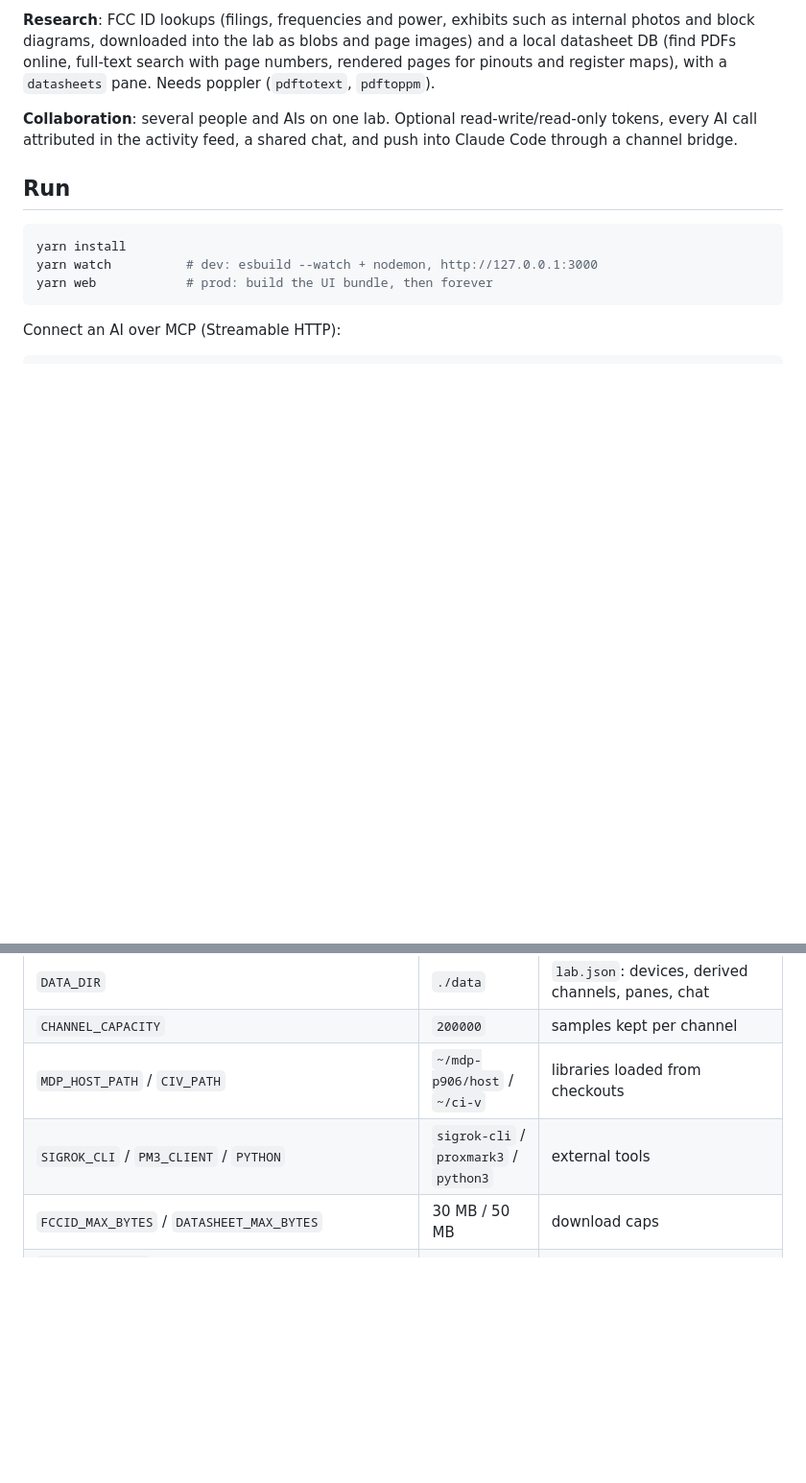
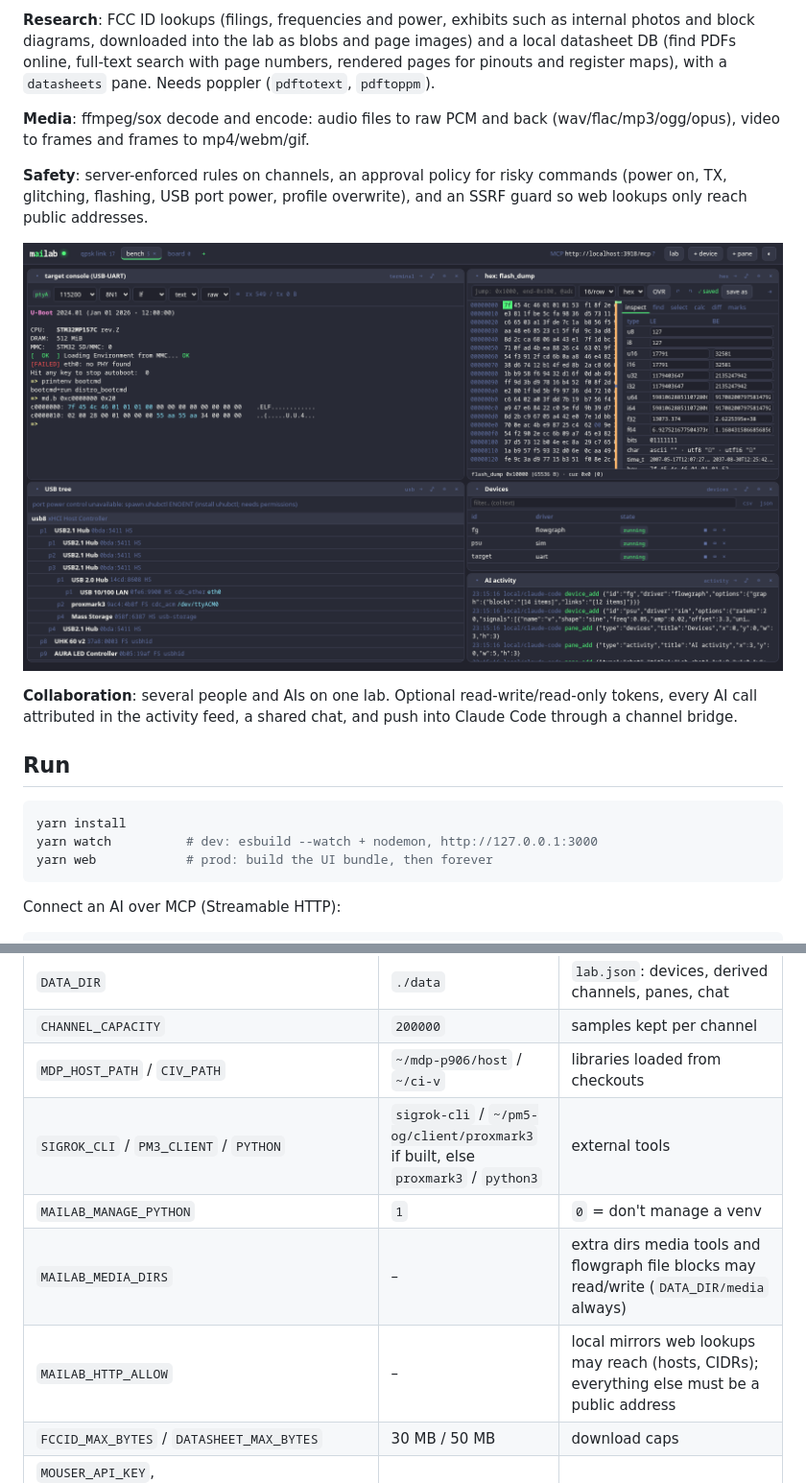
Before and after one commit to nemanjan00/mailab, a Markdown page: README.md, 2 parts joined by grey strips. Shown at 96% size. GitHub-like rendering; pictures changed too: docs/screenshot-bench.png (added); blank space fills up the shorter version.

```diff
--- a/README.md
+++ b/README.md
@@ -52,6 +76,15 @@ as internal photos and block diagrams, downloaded into the lab as blobs and
 page images) and a local datasheet DB (find PDFs online, full-text search with
 page numbers, rendered pages for pinouts and register maps), with a
 `datasheets` pane. Needs poppler (`pdftotext`, `pdftoppm`).
+
+**Media**: ffmpeg/sox decode and encode: audio files to raw PCM and back
+(wav/flac/mp3/ogg/opus), video to frames and frames to mp4/webm/gif.
+
+**Safety**: server-enforced rules on channels, an approval policy for risky
+commands (power on, TX, glitching, flashing, USB port power, profile
+overwrite), and an SSRF guard so web lookups only reach public addresses.
+
+![bench tab: USB-UART console, hex editor, USB tree](docs/screenshot-bench.png)
 
 **Collaboration**: several people and AIs on one lab. Optional
 read-write/read-only tokens, every AI call attributed in the activity feed, a
@@ -114,7 +147,10 @@ client, or the mdp-p906/ci-v checkouts; mount those and set `MDP_HOST_PATH` /
 | `DATA_DIR` | `./data` | `lab.json`: devices, derived channels, panes, chat |
 | `CHANNEL_CAPACITY` | `200000` | samples kept per channel |
 | `MDP_HOST_PATH` / `CIV_PATH` | `~/mdp-p906/host` / `~/ci-v` | libraries loaded from checkouts |
-| `SIGROK_CLI` / `PM3_CLIENT` / `PYTHON` | `sigrok-cli` / `proxmark3` / `python3` | external tools |
+| `SIGROK_CLI` / `PM3_CLIENT` / `PYTHON` | `sigrok-cli` / `~/pm5-og/client/proxmark3` if built, else `proxmark3` / `python3` | external tools |
+| `MAILAB_MANAGE_PYTHON` | `1` | `0` = don't manage a venv |
+| `MAILAB_MEDIA_DIRS` | – | extra dirs media tools and flowgraph file blocks may read/write (`DATA_DIR/media` always) |
+| `MAILAB_HTTP_ALLOW` | – | local mirrors web lookups may reach (hosts, CIDRs); everything else must be a public address |
 | `FCCID_MAX_BYTES` / `DATASHEET_MAX_BYTES` | 30 MB / 50 MB | download caps |
 | `MOUSER_API_KEY`, `NEXAR_CLIENT_ID`+`NEXAR_CLIENT_SECRET`, `DIGIKEY_CLIENT_ID`+`DIGIKEY_CLIENT_SECRET`, `SEARXNG_URL` | – | optional datasheet search providers (off while unset) |
 
```
Also changed, not shown: other parts of README.md (+43 -11 lines), HW.md (+19 -6 lines), SPEC.md (+4 -1 lines), docs/screenshot.png.
